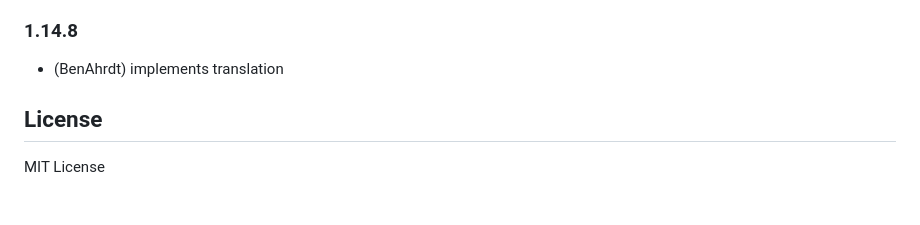
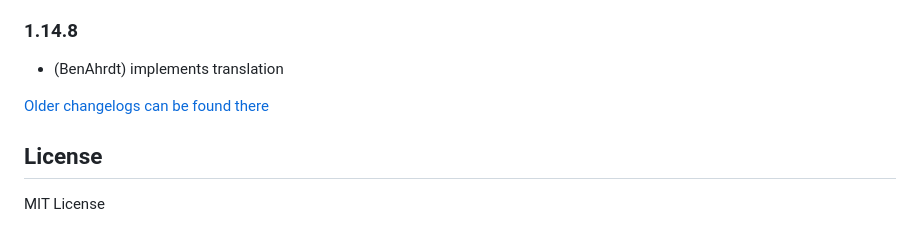
Before and after one commit to BenAhrdt/ioBroker.lowpass-filter, a Markdown page: README.md, the part around the change. GitHub-like rendering; blank space fills up the shorter version.

Commit message:
Update from template: S6020-addChangelogOld

```diff
--- a/README.md
+++ b/README.md
@@ -99,6 +99,8 @@ e.g. you can filter power values to cut power peeks.
 ### 1.14.8
 * (BenAhrdt) implements translation
 
+[Older changelogs can be found there](CHANGELOG_OLD.md)
+
 ## License
 MIT License
 
```
Also changed, not shown: CHANGELOG_OLD.md (added, +1 -0 lines).
